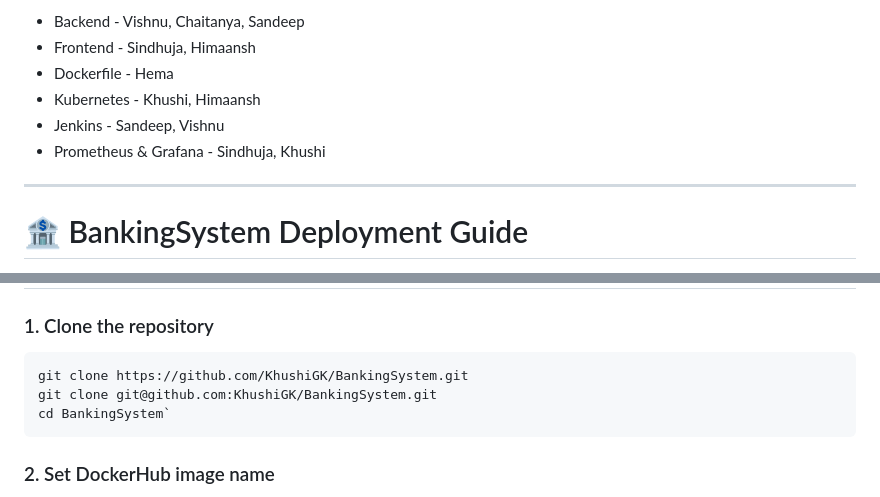
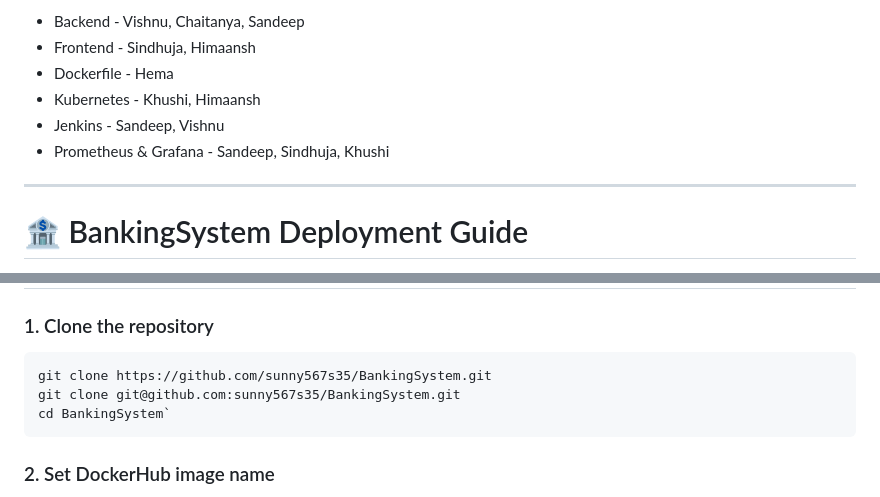
Before and after one commit to sunny567s35/BankingSystem, a Markdown page: README.md, 2 parts joined by grey strips. GitHub-like rendering.

````diff
--- a/README.md
+++ b/README.md
@@ -11,7 +11,7 @@ Team Contribution:
 - Dockerfile - Hema
 - Kubernetes - Khushi, Himaansh
 - Jenkins - Sandeep, Vishnu
-- Prometheus & Grafana - Sindhuja, Khushi
+- Prometheus & Grafana - Sandeep, Sindhuja, Khushi
 * * *
 # 🏦 BankingSystem Deployment Guide
 
@@ -63,8 +63,8 @@ Use an existing Docker image from DockerHub, Redeploy Kubernetes pods, Port forw
 ### 1\. Clone the repository
 
 ```bash
-git clone https://github.com/KhushiGK/BankingSystem.git
-git clone git@github.com:KhushiGK/BankingSystem.git
+git clone https://github.com/sunny567s35/BankingSystem.git
+git clone git@github.com:sunny567s35/BankingSystem.git
 cd BankingSystem`
 ```
 
````
